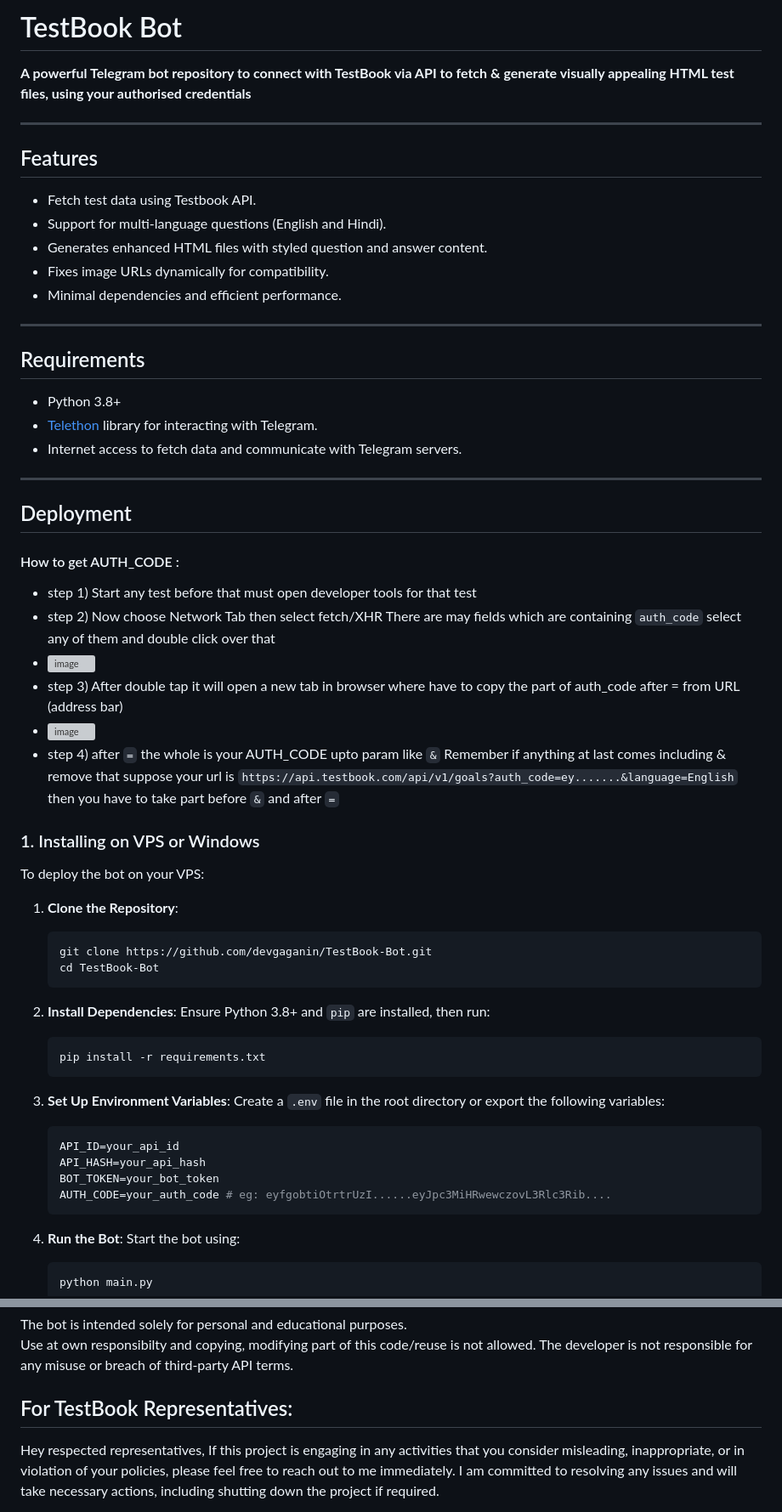
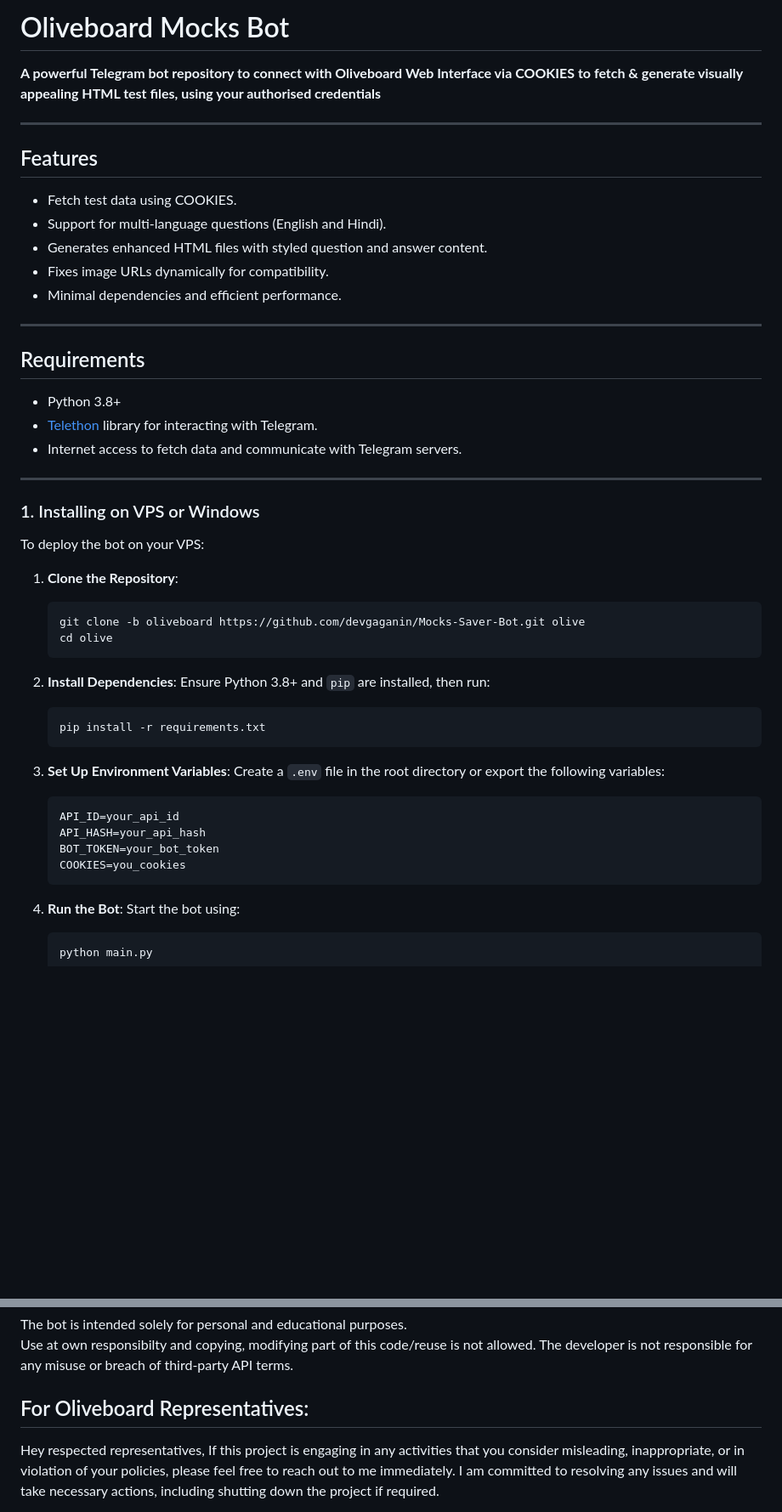
Before and after one commit to gurr-i/olive-mock-extractor, a Markdown page: README.md, 2 parts joined by grey strips. Shown at 85% size. GitHub-like rendering; blank space fills up the shorter version; grey boxes are pictures that could not be loaded.

````diff
--- a/README.md
+++ b/README.md
@@ -1,10 +1,10 @@
-# TestBook Bot
-**A powerful Telegram bot repository to connect with TestBook via API to fetch & generate visually appealing HTML test files, using your authorised credentials**
+# Oliveboard Mocks Bot
+**A powerful Telegram bot repository to connect with Oliveboard Web Interface via COOKIES to fetch & generate visually appealing HTML test files, using your authorised credentials**
 
 ---
 
 ## Features
-- Fetch test data using Testbook API.
+- Fetch test data using COOKIES.
 - Support for multi-language questions (English and Hindi).
 - Generates enhanced HTML files with styled question and answer content.
 - Fixes image URLs dynamically for compatibility.
@@ -18,23 +18,13 @@
 
 ---
 
-## Deployment
-
-#### How to get AUTH_CODE :
-- step 1) Start any test before that must open developer tools for that test
-- step 2) Now choose Network Tab then select fetch/XHR There are may fields which are containing `auth_code` select any of them and double click over that
-- ![image](https://github.com/user-attachments/assets/036a226a-0d17-4810-a71c-1b0cae553885)
-- step 3) After double tap it will open a new tab in browser where have to copy the part of auth_code after = from URL (address bar)
-- ![image](https://github.com/user-attachments/assets/a82f955e-f03a-4f49-8410-a666beaa0482)
-- step 4) after `=` the whole is your AUTH_CODE upto param like `&` Remember if anything at last comes including & remove that suppose your url is `https://api.testbook.com/api/v1/goals?auth_code=ey.......&language=English` then you have to take part before `&` and after `=`
-
 ### 1. Installing on VPS or Windows
 To deploy the bot on your VPS:
 
 1. **Clone the Repository**:
    ```bash
-   git clone https://github.com/devgaganin/TestBook-Bot.git
-   cd TestBook-Bot
+   git clone -b oliveboard https://github.com/devgaganin/Mocks-Saver-Bot.git olive
+   cd olive
    ```
 
 2. **Install Dependencies**:
@@ -49,7 +39,7 @@ To deploy the bot on your VPS:
    API_ID=your_api_id
    API_HASH=your_api_hash
    BOT_TOKEN=your_bot_token
-   AUTH_CODE=your_auth_code # eg: eyfgobtiOtrtrUzI......eyJpc3MiHRwewczovL3Rlc3Rib....
+   COOKIES=you_cookies
    ```
 
 4. **Run the Bot**:
@@ -129,7 +110,7 @@ The bot is intended solely for personal and educational purposes.
 Use at own responsibilty and copying, modifying part of this code/reuse is not allowed.
 The developer is not responsible for any misuse or breach of third-party API terms.
 
-## For TestBook Representatives:
+## For Oliveboard Representatives:
 Hey respected representatives,
 If this project is engaging in any activities that you consider misleading, inappropriate, or in violation of your policies, please feel free to reach out to me immediately. I am committed to resolving any issues and will take necessary actions, including shutting down the project if required.
 
````
Also changed, not shown: other parts of README.md (+8 -17 lines).
